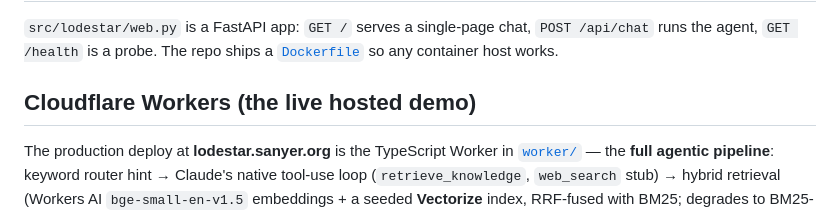
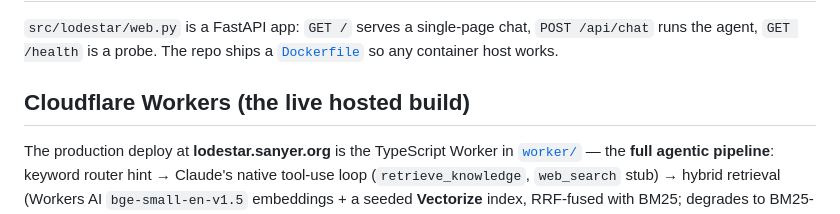
Before and after one commit to wolfieman/lodestar, a Markdown page: docs/deploy.md, the part around the change. Drawn GitHub-style.

```diff
--- a/docs/deploy.md
+++ b/docs/deploy.md
@@ -4,7 +4,7 @@
 runs the agent, `GET /health` is a probe. The repo ships a [`Dockerfile`](../Dockerfile) so
 any container host works.
 
-## Cloudflare Workers (the live hosted demo)
+## Cloudflare Workers (the live hosted build)
 
 The production deploy at **lodestar.sanyer.org** is the TypeScript Worker in
 [`worker/`](../worker/) — the **full agentic pipeline**: keyword router hint →
```
Also changed, not shown: README.md (+2 -2 lines).
